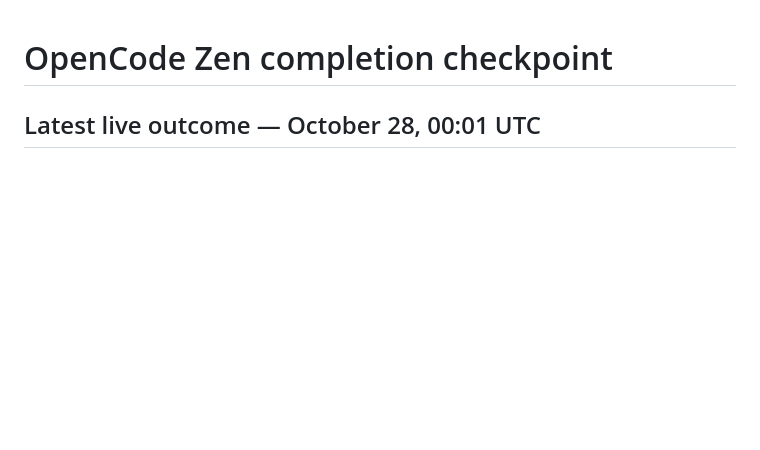
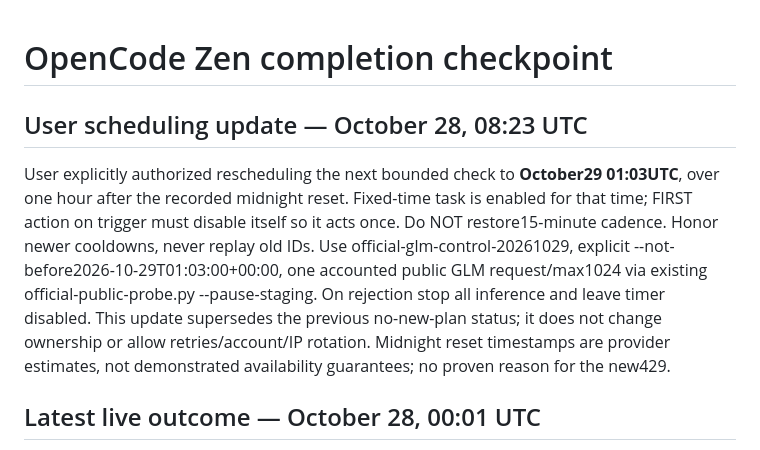
Before and after one commit to anschmieg/tokligence-gateway, a Markdown page: native/opencode/AUTONOMOUS.md, the part around the change. Rendered like a GitHub page; blank space fills up the shorter version.

Commit message:
Schedule bounded quota check with one hour reset margin

```diff
--- a/native/opencode/AUTONOMOUS.md
+++ b/native/opencode/AUTONOMOUS.md
@@ -1,4 +1,8 @@
 # OpenCode Zen completion checkpoint
+
+## User scheduling update — October 28, 08:23 UTC
+
+User explicitly authorized rescheduling the next bounded check to **October29 01:03UTC**, over one hour after the recorded midnight reset. Fixed-time task is enabled for that time; FIRST action on trigger must disable itself so it acts once. Do NOT restore15-minute cadence. Honor newer cooldowns, never replay old IDs. Use official-glm-control-20261029, explicit --not-before2026-10-29T01:03:00+00:00, one accounted public GLM request/max1024 via existing official-public-probe.py --pause-staging. On rejection stop all inference and leave timer disabled. This update supersedes the previous no-new-plan status; it does not change ownership or allow retries/account/IP rotation. Midnight reset timestamps are provider estimates, not demonstrated availability guarantees; no proven reason for the new429.
 
 ## Latest live outcome — October 28, 00:01 UTC
 
```
